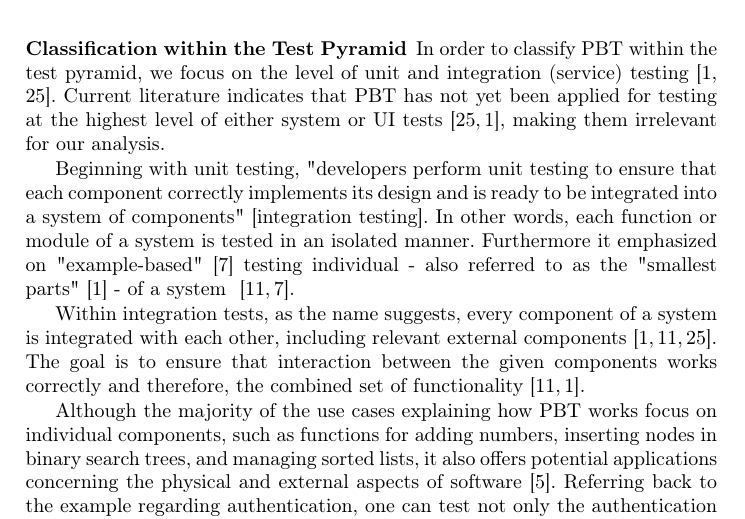
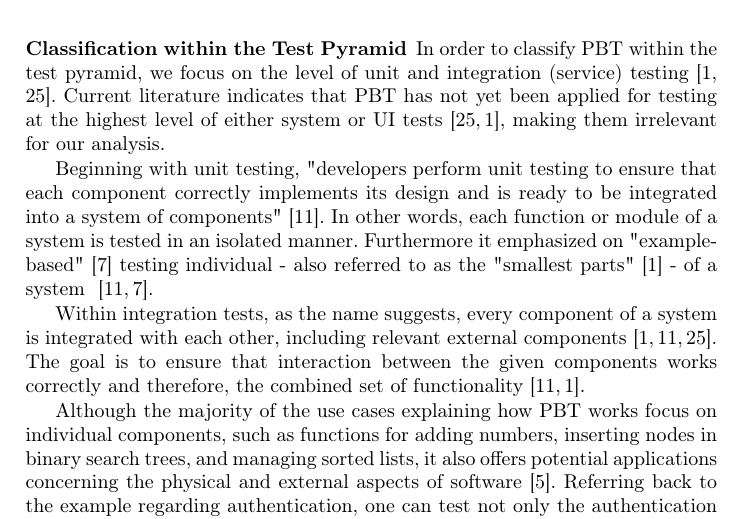
Before and after one commit to janphilippkiel/Property-Based_Testing_of_Data_Analysis_Scripts, a LaTeX thesis (report/report.tex): part of page 5 of 14, cut so that both start at the same text. Compiled offline with pdfLaTeX.

Commit message:
Update report.tex
-letzte Stelle mit "[Integration Testing]" durch korrekte Quelle ersetzt

```diff
--- a/report/report.tex
+++ b/report/report.tex
@@ -100,7 +100,7 @@ Although PBT offers quite some advantages, it does not come without any disadvan
 \subsubsection{Classification within the Test Pyramid}
 In order to classify PBT within the test pyramid, we focus on the level of unit and integration (service) testing~\cite{Aniche2022,Radziwill2020}. Current literature indicates that PBT has not yet been applied for testing at the highest level of either system or UI tests~\cite{Radziwill2020,Aniche2022}, making them irrelevant for our analysis.
 
-Beginning with unit testing, "developers perform unit testing to ensure that each component correctly implements its design and is ready to be integrated into a system of components"~[integration testing]. In other words, each function or module of a system is tested in an isolated manner. Furthermore it emphasized on "example-based"~\cite{Corgozinho2023} testing individual - also referred to as the "smallest parts"~\cite{Aniche2022} - of a system ~\cite{Hartmann2000,Corgozinho2023}.
+Beginning with unit testing, "developers perform unit testing to ensure that each component correctly implements its design and is ready to be integrated into a system of components"~\cite{Hartmann2000}. In other words, each function or module of a system is tested in an isolated manner. Furthermore it emphasized on "example-based"~\cite{Corgozinho2023} testing individual - also referred to as the "smallest parts"~\cite{Aniche2022} - of a system ~\cite{Hartmann2000,Corgozinho2023}.
 
 Within integration tests, as the name suggests, every component of a system is integrated with each other, including relevant external components~\cite{Aniche2022,Hartmann2000,Radziwill2020}. The goal is to ensure that interaction between the given components works correctly and therefore, the combined set of functionality~\cite{Hartmann2000,Aniche2022}.
 
```
